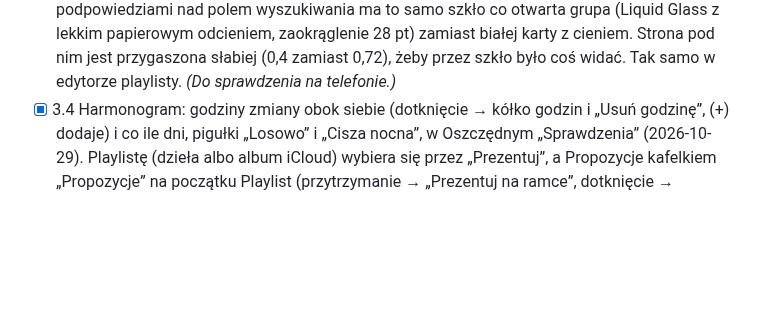
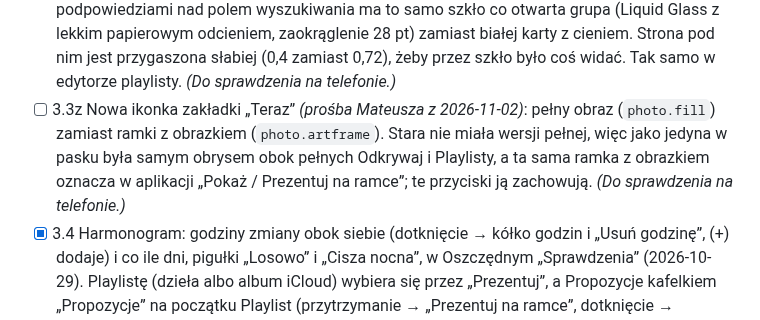
Before and after one commit to artRybka/Frame, a Markdown page: docs/PLAN.md, the part around the change. GitHub-like rendering; blank space fills up the shorter version.

Commit message:
PLAN 3.3z: new Teraz tab icon
Co-Authored-By: Claude Opus 5.5 <noreply@anthropic.com>
Claude-Session: https://claude.ai/code/session_011kjvXGS486TmeCY7eKFWPU

```diff
--- a/docs/PLAN.md
+++ b/docs/PLAN.md
@@ -242,6 +242,7 @@ Cel: potwierdzić protokół na Twoim egzemplarzu i poznać zachowanie ekranu.
 - [ ] 3.3w Podpowiedzi Szukaj nad polem *(prośba Mateusza z 2026-11-01)*: podczas pisania podpowiedzi są w okienku tuż nad polem wyszukiwania, w miejscu grup (grupy wracają po wyborze albo wyczyszczeniu słów), a nie na górze strony. Siatka wyników stoi w miejscu, lekko przygaszona, więc po przewinięciu nic nie skacze i podpowiedzi są widoczne. Stuknięcie w przygaszoną stronę chowa klawiaturę z okienkiem, słowa zostają w polu. Nowe wyszukiwanie (wybór podpowiedzi, grupy) pokazuje wyniki od góry. Tak samo w edytorze playlisty. *(Do sprawdzenia na telefonie.)*
 - [ ] 3.3x Propozycje z Odkrywaj wczytują się stopniowo *(prośba Mateusza z 2026-11-01)*: na stronie motywu (np. „Pejzaże XIX wieku”) zamiast przycisku „Wczytuję…” bawią się kwadraciki, jak w Szukaj, dopóki muzea mogą mieć coś jeszcze. Serwer pyta naraz kilka wyszukiwań motywu (4, w obrębie jednej rundy) i wysyła dzieła każdego, gdy tylko odpowie (`GET /api/themes/<klucz>/stream`, linie JSON, ostatnia z `next_page`), więc pierwsze obrazy pojawiają się po odpowiedzi najszybszego muzeum zamiast po jednym wolnym (Met pyta o każde dzieło osobno). Kolejne dzieła aplikacja dociąga sama, gdy do końca zostaje mniej niż ekran; przycisku „Więcej” już nie ma. Runda, w której żadne muzeum nie odpowiedziało, ponawia się po 10 s, a po trzech takich z rzędu zostaje przycisk „Spróbuj ponownie”. Starszy serwer bez strumienia dostaje dawne `/api/themes/<klucz>` po stronie. *(Do sprawdzenia na telefonie.)*
 - [ ] 3.3y Szklane okienko podpowiedzi Szukaj *(prośba Mateusza z 2026-11-01)*: okienko z podpowiedziami nad polem wyszukiwania ma to samo szkło co otwarta grupa (Liquid Glass z lekkim papierowym odcieniem, zaokrąglenie 28 pt) zamiast białej karty z cieniem. Strona pod nim jest przygaszona słabiej (0,4 zamiast 0,72), żeby przez szkło było coś widać. Tak samo w edytorze playlisty. *(Do sprawdzenia na telefonie.)*
+- [ ] 3.3z Nowa ikonka zakładki „Teraz” *(prośba Mateusza z 2026-11-02)*: pełny obraz (`photo.fill`) zamiast ramki z obrazkiem (`photo.artframe`). Stara nie miała wersji pełnej, więc jako jedyna w pasku była samym obrysem obok pełnych Odkrywaj i Playlisty, a ta sama ramka z obrazkiem oznacza w aplikacji „Pokaż / Prezentuj na ramce”; te przyciski ją zachowują. *(Do sprawdzenia na telefonie.)*
 - [x] 3.4 Harmonogram: godziny zmiany obok siebie (dotknięcie → kółko godzin i „Usuń godzinę”, (+) dodaje) i co ile dni, pigułki „Losowo” i „Cisza nocna”, w Oszczędnym „Sprawdzenia” (2026-10-29). Playlistę (dzieła albo album iCloud) wybiera się przez „Prezentuj”, a Propozycje kafelkiem „Propozycje” na początku Playlist (przytrzymanie → „Prezentuj na ramce”, dotknięcie → Odkrywaj). Album iCloud dodaje się jako playlistę (link sprawdzany od razu, nazwa albumu podpowiada nazwę playlisty, kolejność zdjęć), w szczegółach widać ostatnią synchronizację i przycisk „Synchronizuj”. „Dodaj do kolejki” przy dziele (szczegóły, długie przytrzymanie w Odkrywaj, playlistach i Zapisanych) wstawia je jako następne na ramce; w „Teraz” takie dzieła mają znaczek, a długie przytrzymanie pozwala je wycofać.
 - [x] 3.5 Biblioteka: przeglądanie (siatka, filtry: artyści, style, tematy, kolorystyka, ulubione), szczegóły dzieła: dotknięcie oryginału otwiera go na całym ekranie (bez ikonki powiększenia, klikalny jest cały obraz; czarne tło, przybliżanie palcami i podwójnym stuknięciem, przesuwanie, stuknięcie chowa podpis), a dotknięcie widoku „Na ramce” otwiera to samo pełnoekranowe kadrowanie co w „Teraz”, wyszukiwanie i import z muzeów, ulubione, wykluczenia; ręczna playlista ze zdjęć z rolki (wiele naraz, z datą i miejscem z EXIF); menu „…” dzieła → „Zapisz w Zdjęciach” zapisuje obraz w rolce w największej dostępnej rozdzielczości (dzieło prosto z muzeum, a gdy się nie da, kopia z serwera do 2560 px; uprawnienie tylko do dodawania) *(2026-10-26)*. Karta dzieła otwiera się od razu z miniaturą, tytułem i autorem z kafelka, z którego weszliśmy (albo z ostatniej wizyty), a oryginał i reszta karty pojawiają się na nich płynnie, bez czarnego ekranu z wąskim paskiem *(2026-10-30)*. Opis „O dziele” na karcie i rozwinięty opis w „Teraz” zawsze w całości: długie notki urywały się wielokropkiem w pół słowa, bo SwiftUI `Text` na iOS 17+ potrafi zmierzyć długi akapit o wiersz za krótko (znany błąd Apple); teraz rysuje je `UITextView` (`ReadingText`), który da się też zaznaczać fragmentami *(2026-10-31)*. *(Do zrobienia: upload własnych prac z opisem.)*
 - [x] 3.6 Prezentacja: kadrowanie i etykieta na ramce, osobno dla sztuki i dla zdjęć. Tryby: passe-partout (biały, kremowy, szary, czarny, jasne albo ciemne w odcieniu obrazu; faza 45° w kolorze kartonu, w ciemnym biały rdzeń; obraz chowa brzegi pod kartonem; kadr i kształt okienka do wyboru), wypełnienie z kadrem dobranym automatycznie (twarze, szczegóły), opis (detal co najmniej 1,8× większy niż obraz i tekst o dziele nadrukowany na kartonie, tytuł do trzech linii; kadr obrazu i detalu do poprawienia) i automatyczny; opis działa przy każdych proporcjach; tryb „Detale” (dwa fragmenty) wycofany, zapisane ustawienia przechodzą na opis; korekta kadru palcami na pełnoekranowym podglądzie ramki, otwieranym z „Teraz” i ze szczegółów dzieła („Na ramce”); „Styl obrazu” z objaśnieniem. Zdjęcia mają własne tryby: passe-partout, wypełnienie i multi: od 2 do 8 zdjęć (albo losowa liczba) na jednej planszy, każde w okienku passe-partout; 16 siatek (po 2–3 na liczbę zdjęć), wybór siatki albo „Auto”, które kieruje pionowe zdjęcia do pionowych okienek. Zapisana zmiana Prezentacji nie wysyła obrazu ponownie: nowy wygląd dostaje następny obraz na ramce (tylko obrót ekranu przerysowuje obecny od razu), a plansze czekające w kolejce w „Teraz” od razu pokazują się w nowym wyglądzie.
```
